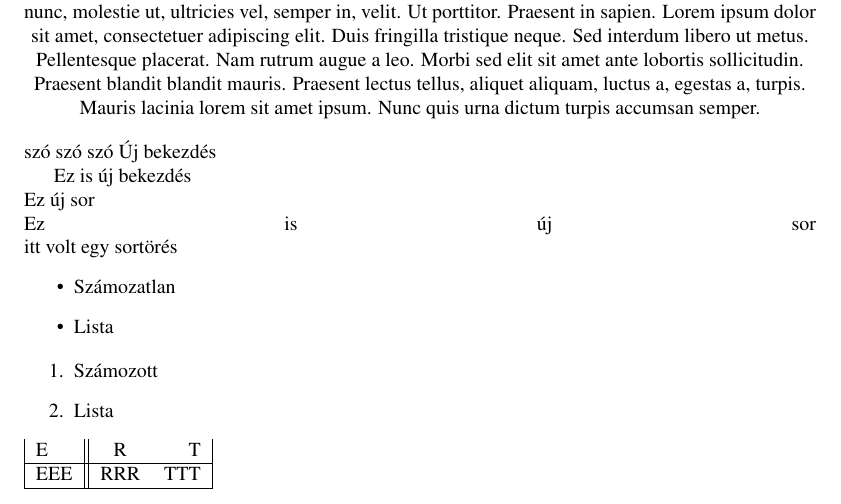
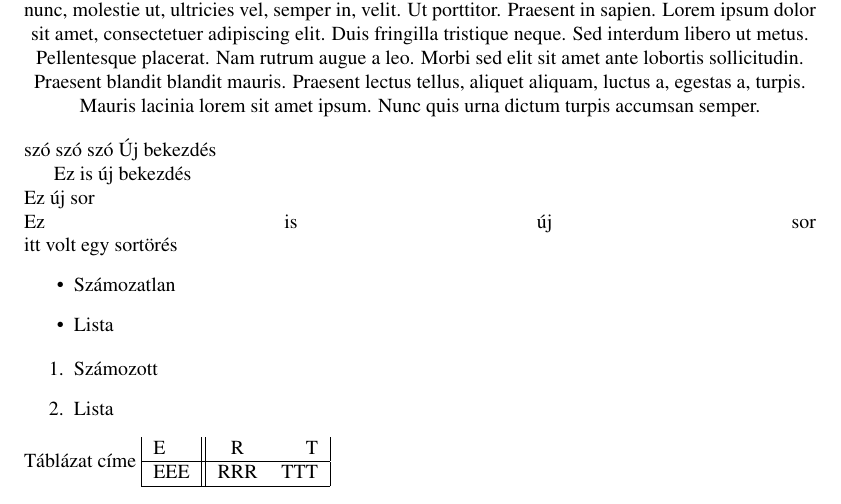
Before and after one commit to JaniHegedus/Latex, a LaTeX document (elso.tex): part of the page, cut so that both start at the same text. Compiled offline with pdfLaTeX.

Commit message:
txs auto checkin

```diff
--- a/elso.tex
+++ b/elso.tex
@@ -47,6 +47,7 @@ itt volt egy sortörés
 	\item Számozott
 	\item Lista
 \end{enumerate}
+\caption{Táblázat címe}
 \begin{tabular}{|l||cr|}
 	E&R&T\\ \hline
 	EEE&RRR&TTT\\ \hline
```
